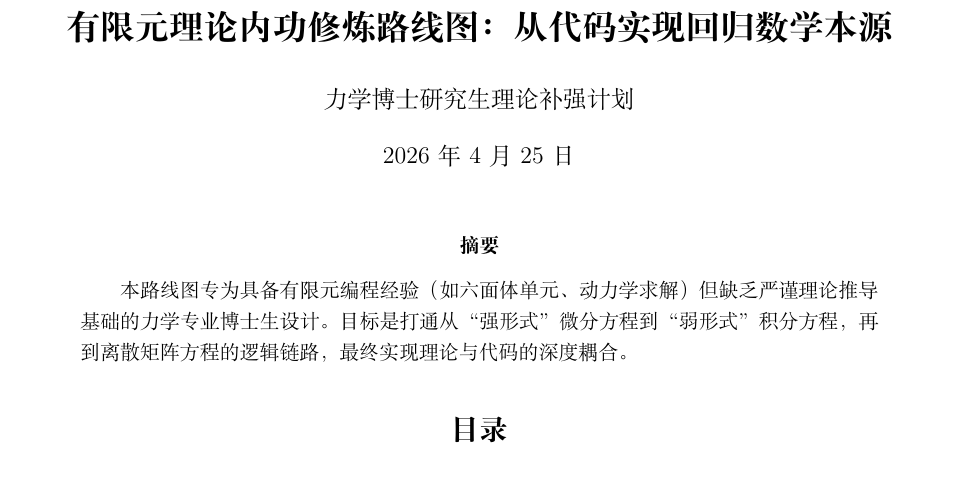
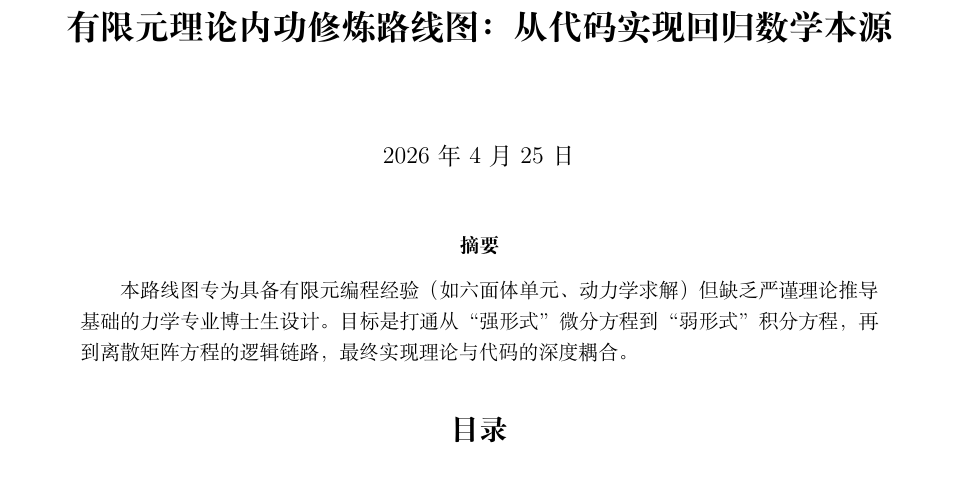
Before and after one commit to liunoner/fem, a LaTeX document (OutLine.tex): part of page 1 of 45, cut so that both start at the same text. Compiled offline with XeLaTeX.

Commit message:
删除内容

```diff
--- a/OutLine.tex
+++ b/OutLine.tex
@@ -24,7 +24,7 @@
 
 % --- 标题信息 ---
 \title{\textbf{有限元理论内功修炼路线图：从代码实现回归数学本源}}
-\author{力学博士研究生理论补强计划}
+%\author{力学博士研究生理论补强计划}
 \date{\today}
 
 \begin{document}
```
